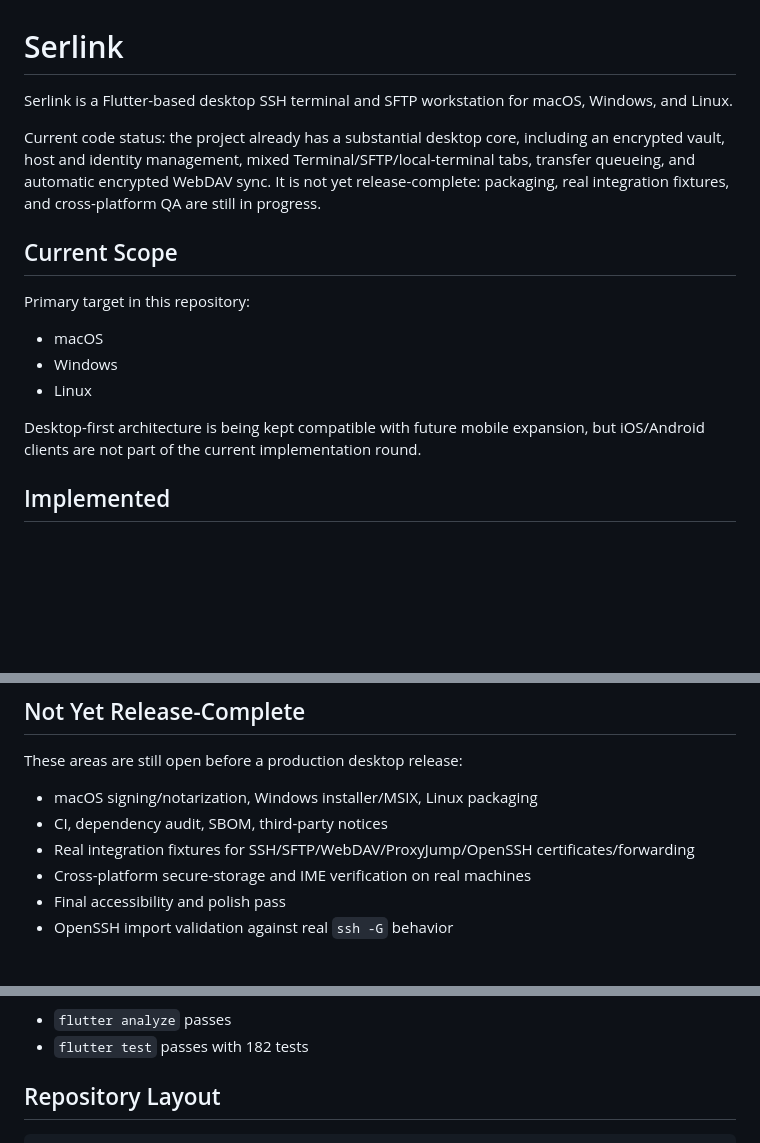
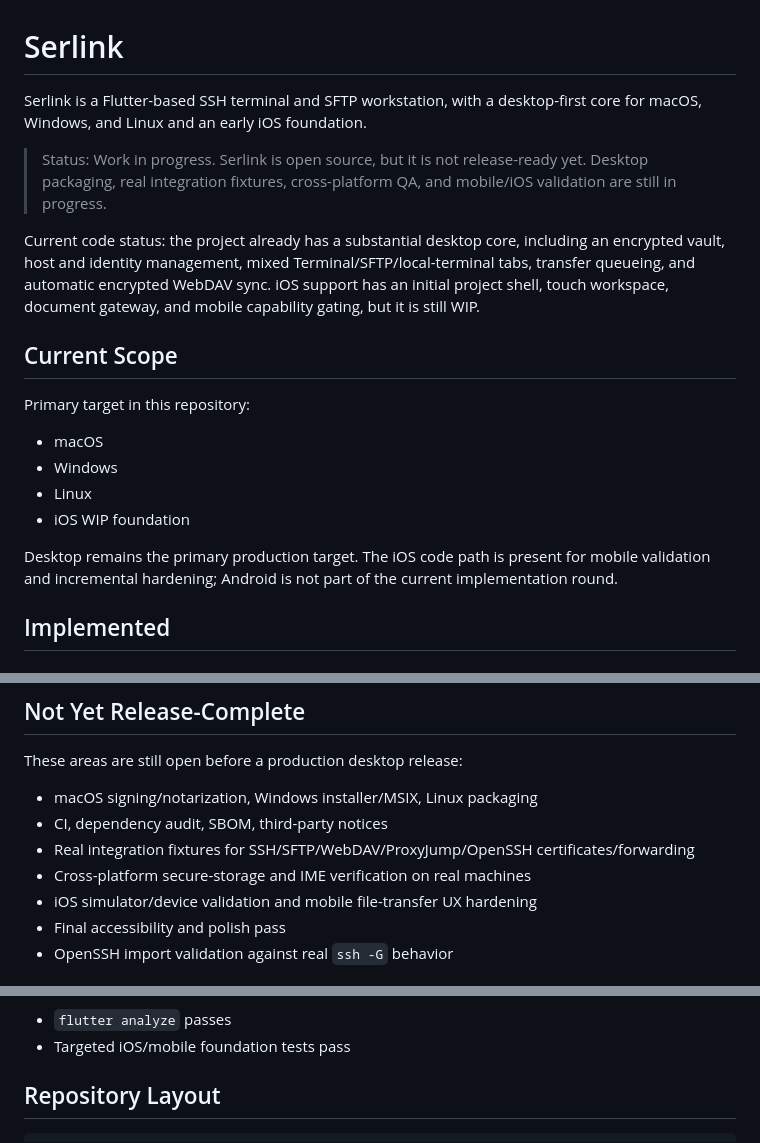
Before and after one commit to backrunner/Serlink, a Markdown page: README.md, 3 parts joined by grey strips. GitHub-like rendering; blank space fills up the shorter version.

Commit message:
docs(readme): mark project work in progress

```diff
--- a/README.md
+++ b/README.md
@@ -1,8 +1,10 @@
 # Serlink
 
-Serlink is a Flutter-based desktop SSH terminal and SFTP workstation for macOS, Windows, and Linux.
+Serlink is a Flutter-based SSH terminal and SFTP workstation, with a desktop-first core for macOS, Windows, and Linux and an early iOS foundation.
 
-Current code status: the project already has a substantial desktop core, including an encrypted vault, host and identity management, mixed Terminal/SFTP/local-terminal tabs, transfer queueing, and automatic encrypted WebDAV sync. It is not yet release-complete: packaging, real integration fixtures, and cross-platform QA are still in progress.
+> Status: Work in progress. Serlink is open source, but it is not release-ready yet. Desktop packaging, real integration fixtures, cross-platform QA, and mobile/iOS validation are still in progress.
+
+Current code status: the project already has a substantial desktop core, including an encrypted vault, host and identity management, mixed Terminal/SFTP/local-terminal tabs, transfer queueing, and automatic encrypted WebDAV sync. iOS support has an initial project shell, touch workspace, document gateway, and mobile capability gating, but it is still WIP.
 
 ## Current Scope
 
@@ -11,8 +13,9 @@ Primary target in this repository:
 - macOS
 - Windows
 - Linux
+- iOS WIP foundation
 
-Desktop-first architecture is being kept compatible with future mobile expansion, but iOS/Android clients are not part of the current implementation round.
+Desktop remains the primary production target. The iOS code path is present for mobile validation and incremental hardening; Android is not part of the current implementation round.
 
 ## Implemented
 
@@ -102,6 +105,7 @@ These areas are still open before a production desktop release:
 - CI, dependency audit, SBOM, third-party notices
 - Real integration fixtures for SSH/SFTP/WebDAV/ProxyJump/OpenSSH certificates/forwarding
 - Cross-platform secure-storage and IME verification on real machines
+- iOS simulator/device validation and mobile file-transfer UX hardening
 - Final accessibility and polish pass
 - OpenSSH import validation against real `ssh -G` behavior
 
@@ -157,6 +161,6 @@ As of 2026-05-29:
 
 - `flutter analyze` passes
-- `flutter test` passes with 182 tests
+- Targeted iOS/mobile foundation tests pass
 
 ## Repository Layout
 
```
Also changed, not shown: other parts of README.md (+1 -1 lines).
